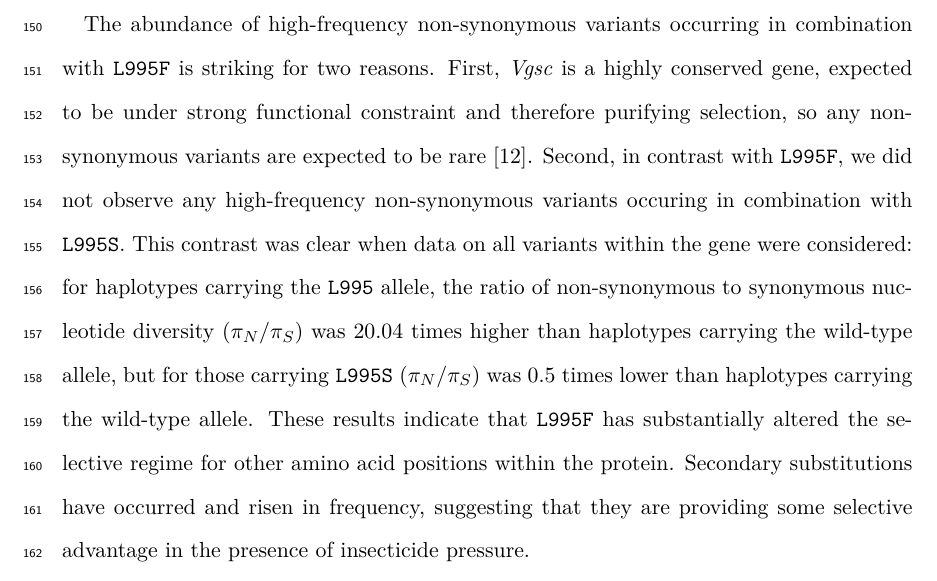
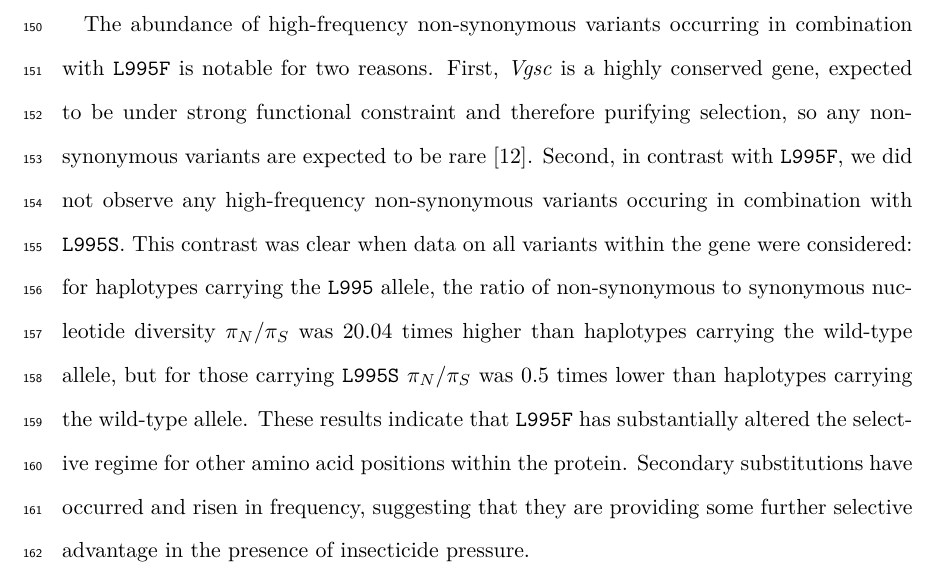
Before and after one commit to malariagen/ag1000g-phase2-vgsc-report, a LaTeX paper (main.tex): part of page 7 of 32, cut so that both start at the same text. Compiled offline with pdfLaTeX.

Commit message:
minor edits

```diff
--- a/main.tex
+++ b/main.tex
@@ -302,17 +302,17 @@ These included two variants in codon \texttt{1874} (\texttt{P1874S}, \texttt{P18
 %%
 
 %%
-The abundance of high-frequency non-synonymous variants occurring in combination with \texttt{L995F} is striking for two reasons.
+The abundance of high-frequency non-synonymous variants occurring in combination with \texttt{L995F} is notable for two reasons.
 %
 First, \textit{Vgsc} is a highly conserved gene, expected to be under strong functional constraint and therefore purifying selection, so any non-synonymous variants are expected to be rare \cite{Davies2007b}.
 %
 Second, in contrast with \texttt{L995F}, we did not observe any high-frequency non-synonymous variants occuring in combination with \texttt{L995S}.
 %
-This contrast was clear when data on all variants within the gene were considered: for haplotypes carrying the \texttt{L995} allele, the ratio of non-synonymous to synonymous nucleotide diversity ($\pi_{N}/\pi_{S}$) was 20.04 times higher than haplotypes carrying the wild-type allele, but for those carrying \texttt{L995S} ($\pi_{N}/\pi_{S}$) was 0.5 times lower than haplotypes carrying the wild-type allele.
+This contrast was clear when data on all variants within the gene were considered: for haplotypes carrying the \texttt{L995} allele, the ratio of non-synonymous to synonymous nucleotide diversity $\pi_{N}/\pi_{S}$ was 20.04 times higher than haplotypes carrying the wild-type allele, but for those carrying \texttt{L995S} $\pi_{N}/\pi_{S}$ was 0.5 times lower than haplotypes carrying the wild-type allele.
 %
 These results indicate that \texttt{L995F} has substantially altered the selective regime for other amino acid positions within the protein.
 %
-Secondary substitutions have occurred and risen in frequency, suggesting that they are providing some selective advantage in the presence of insecticide pressure.
+Secondary substitutions have occurred and risen in frequency, suggesting that they are providing some further selective advantage in the presence of insecticide pressure.
 %%
 
 
```
